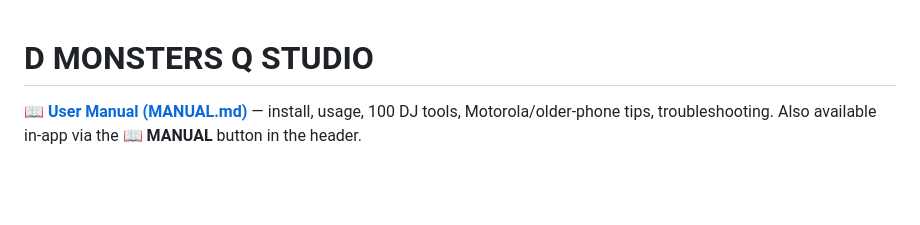
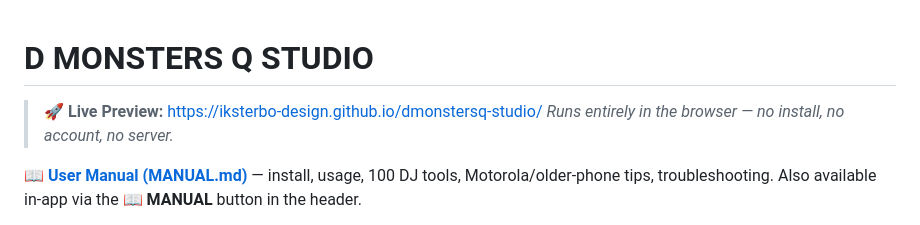
Before and after one commit to iksterbo-design/dmonstersq-studio, a Markdown page: README.md, the part around the change. Rendered like a GitHub page; blank space fills up the shorter version.

Commit message:
Add live preview link at top of README (master prompt standards)

```diff
--- a/README.md
+++ b/README.md
@@ -1,4 +1,7 @@
 # D MONSTERS Q STUDIO
+
+> 🚀 **Live Preview:** https://iksterbo-design.github.io/dmonstersq-studio/
+> _Runs entirely in the browser — no install, no account, no server._
 
 📖 **[User Manual (MANUAL.md)](MANUAL.md)** — install, usage, 100 DJ tools, Motorola/older-phone tips, troubleshooting. Also available in-app via the **📖 MANUAL** button in the header.
 
```
